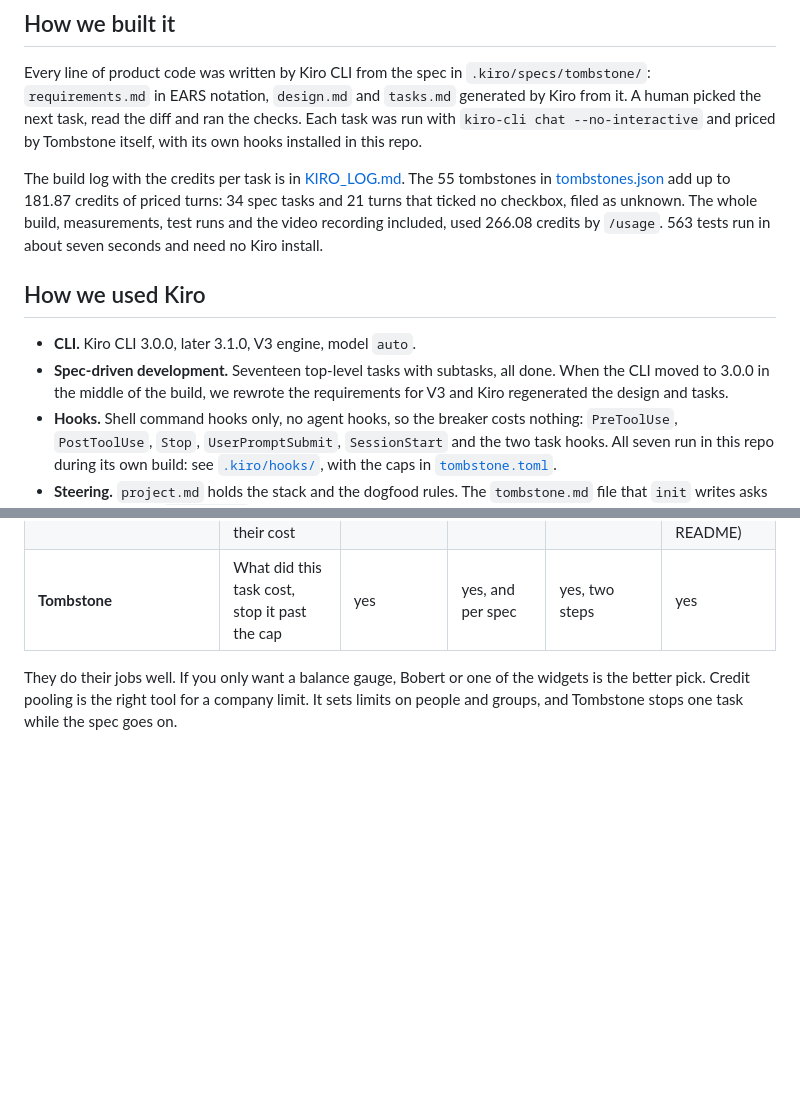
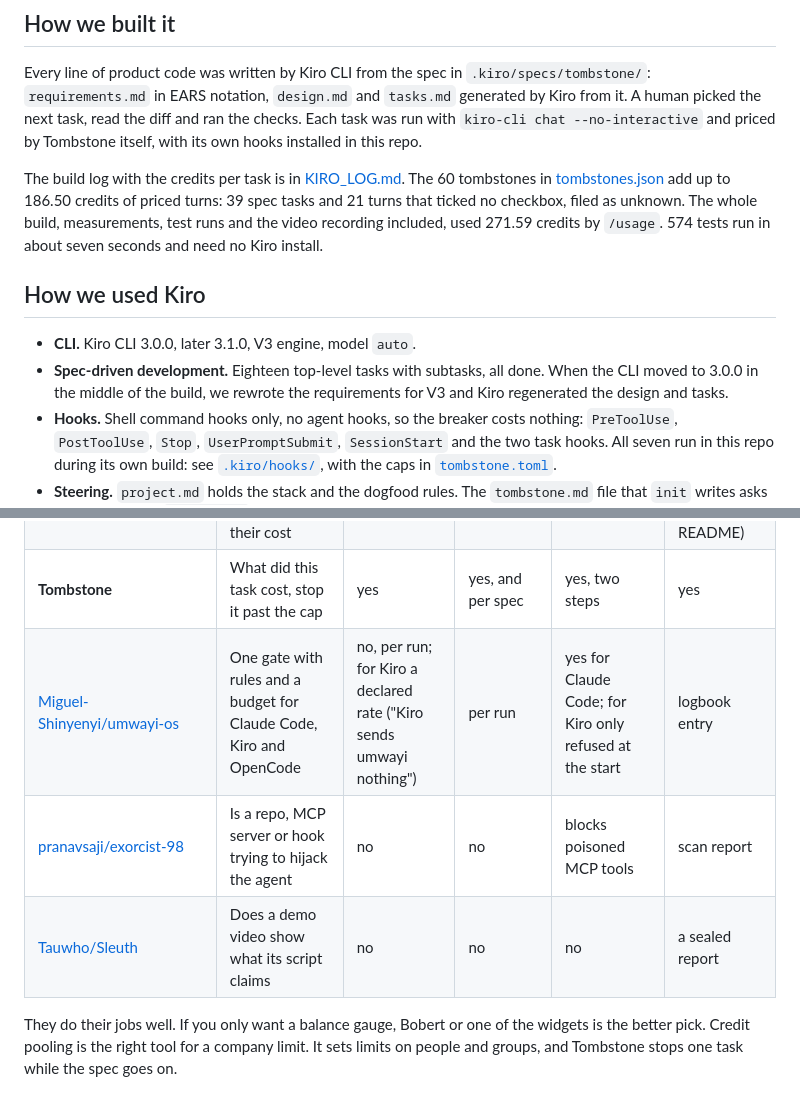
Before and after one commit to DmitriyTopka/tombstone, a Markdown page: README.md, 2 parts joined by grey strips. GitHub-like rendering; blank space fills up the shorter version.

```diff
--- a/README.md
+++ b/README.md
@@ -113,12 +116,12 @@ A receipt from a live run (cap 0.60 credits, the agent was asked to work past it
 
 Every line of product code was written by Kiro CLI from the spec in `.kiro/specs/tombstone/`: `requirements.md` in EARS notation, `design.md` and `tasks.md` generated by Kiro from it. A human picked the next task, read the diff and ran the checks. Each task was run with `kiro-cli chat --no-interactive` and priced by Tombstone itself, with its own hooks installed in this repo.
 
-The build log with the credits per task is in [KIRO_LOG.md](KIRO_LOG.md). The 55 tombstones in [tombstones.json](tombstones.json) add up to 181.87 credits of priced turns: 34 spec tasks and 21 turns that ticked no checkbox, filed as unknown. The whole build, measurements, test runs and the video recording included, used 266.08 credits by `/usage`. 563 tests run in about seven seconds and need no Kiro install.
+The build log with the credits per task is in [KIRO_LOG.md](KIRO_LOG.md). The 60 tombstones in [tombstones.json](tombstones.json) add up to 186.50 credits of priced turns: 39 spec tasks and 21 turns that ticked no checkbox, filed as unknown. The whole build, measurements, test runs and the video recording included, used 271.59 credits by `/usage`. 574 tests run in about seven seconds and need no Kiro install.
 
 ## How we used Kiro
 
 - **CLI.** Kiro CLI 3.0.0, later 3.1.0, V3 engine, model `auto`.
-- **Spec-driven development.** Seventeen top-level tasks with subtasks, all done. When the CLI moved to 3.0.0 in the middle of the build, we rewrote the requirements for V3 and Kiro regenerated the design and tasks.
+- **Spec-driven development.** Eighteen top-level tasks with subtasks, all done. When the CLI moved to 3.0.0 in the middle of the build, we rewrote the requirements for V3 and Kiro regenerated the design and tasks.
 - **Hooks.** Shell command hooks only, no agent hooks, so the breaker costs nothing: `PreToolUse`, `PostToolUse`, `Stop`, `UserPromptSubmit`, `SessionStart` and the two task hooks. All seven run in this repo during its own build: see [`.kiro/hooks/`](.kiro/hooks/), with the caps in [`tombstone.toml`](tombstone.toml).
 - **Steering.** `project.md` holds the stack and the dogfood rules. The `tombstone.md` file that `init` writes asks the agent to call `get_budget` before a task and to stop and ask a human when the budget is short.
 - **MCP.** `get_budget`, a stdio server on the standard library. It answers `initialize` in about 45 ms. This repo starts it from [`.kiro/settings/mcp.json`](.kiro/settings/mcp.json).
@@ -177,6 +180,9 @@ Most neighbors answer "how much is left" or "did the agent really do it". Since
 | [ifelse-codes/praman](https://github.com/ifelse-codes/praman) | Evidence that the agent's work runs, for several agents | no | no | no | proof records |
 | [SanvioLabs/chrono-lab](https://github.com/SanvioLabs/chrono-lab) | Rewind an agent run and compare two futures with their cost | planned | no | no | planned (starter kit, nothing built yet per its README) |
 | **Tombstone** | What did this task cost, stop it past the cap | yes | yes, and per spec | yes, two steps | yes |
+| [Miguel-Shinyenyi/umwayi-os](https://github.com/Miguel-Shinyenyi/umwayi-os) | One gate with rules and a budget for Claude Code, Kiro and OpenCode | no, per run; for Kiro a declared rate ("Kiro sends umwayi nothing") | per run | yes for Claude Code; for Kiro only refused at the start | logbook entry |
+| [pranavsaji/exorcist-98](https://github.com/pranavsaji/exorcist-98) | Is a repo, MCP server or hook trying to hijack the agent | no | no | blocks poisoned MCP tools | scan report |
+| [Tauwho/Sleuth](https://github.com/Tauwho/Sleuth) | Does a demo video show what its script claims | no | no | no | a sealed report |
 
 They do their jobs well. If you only want a balance gauge, Bobert or one of the widgets is the better pick. Credit pooling is the right tool for a company limit. It sets limits on people and groups, and Tombstone stops one task while the spec goes on.
 
```
Also changed, not shown: other parts of README.md (+6 -3 lines), KIRO_LOG.md (+6 -0 lines), live_autopsies/2026-11-06_unknown-72aa495c-3780-47b2-9024-6d49567eb59a.md (added, +36 -0 lines), docs/img/graveyard.png, 10 other files.
